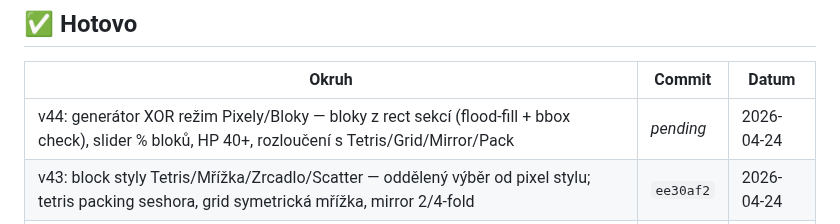
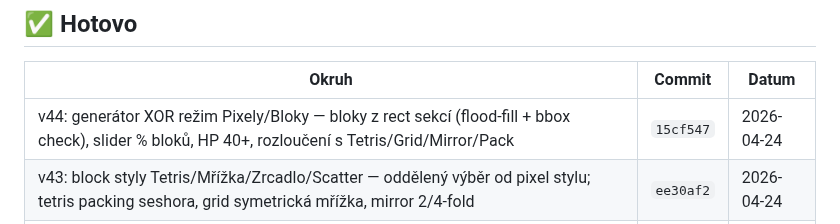
Before and after one commit to Damhole/ballon-belt, a Markdown page: BACKLOG.md, the part around the change. Rendered like a GitHub page.

Commit message:
backlog: v44 commit hash
Co-Authored-By: Claude Sonnet 4.6 <noreply@anthropic.com>

```diff
--- a/BACKLOG.md
+++ b/BACKLOG.md
@@ -384,7 +384,7 @@ _(přesuň sem to, co jsme si vybrali — ať se nehádáme, co právě děláme
 
 | Okruh | Commit | Datum |
 |-------|--------|-------|
-| v44: generátor XOR režim Pixely/Bloky — bloky z rect sekcí (flood-fill + bbox check), slider % bloků, HP 40+, rozloučení s Tetris/Grid/Mirror/Pack | _pending_ | 2026-04-24 |
+| v44: generátor XOR režim Pixely/Bloky — bloky z rect sekcí (flood-fill + bbox check), slider % bloků, HP 40+, rozloučení s Tetris/Grid/Mirror/Pack | `15cf547` | 2026-04-24 |
 | v43: block styly Tetris/Mřížka/Zrcadlo/Scatter — oddělený výběr od pixel stylu; tetris packing seshora, grid symetrická mřížka, mirror 2/4-fold | `ee30af2` | 2026-04-24 |
 | v42: bloky z pixelových regionů (flood-fill + best-fit tvar), mandala 5 sub-stylů (ring/star/flower/wave/spiral) | `3df628f` | 2026-04-24 |
 | v41: generátor bloků — packing z palety tvarů (rect/L/T/cross/circle), barva z pixelu pod blokem, fix mazání při off | `74cc0f9` | 2026-04-24 |
```
